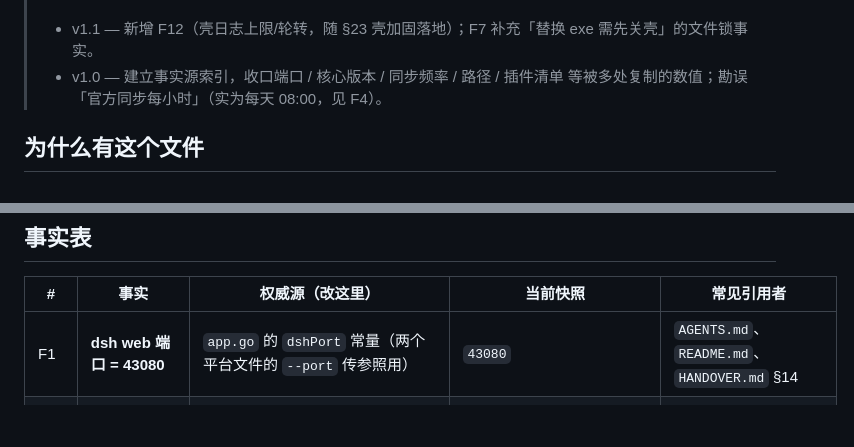
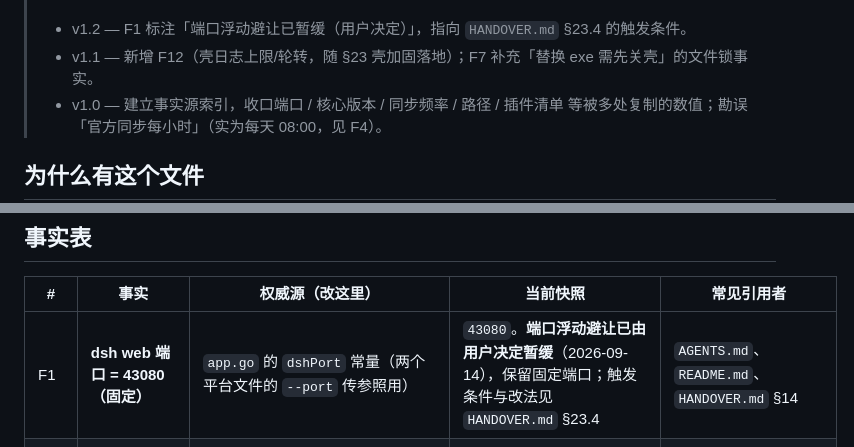
Before and after one commit to FFaassdfs/dsh-desktop-env, a Markdown page: project-facts-v1.0.md, 2 parts joined by grey strips. Drawn GitHub-style; blank space fills up the shorter version.

```diff
--- a/project-facts-v1.0.md
+++ b/project-facts-v1.0.md
@@ -4,4 +4,5 @@
 > 变更记录：
+> - v1.2 — F1 标注「端口浮动避让已暂缓（用户决定）」，指向 `HANDOVER.md` §23.4 的触发条件。
 > - v1.1 — 新增 F12（壳日志上限/轮转，随 §23 壳加固落地）；F7 补充「替换 exe 需先关壳」的文件锁事实。
 > - v1.0 — 建立事实源索引，收口端口 / 核心版本 / 同步频率 / 路径 / 插件清单 等被多处复制的数值；勘误「官方同步每小时」（实为每天 08:00，见 F4）。
 
@@ -19,7 +20,7 @@
 
 | # | 事实 | 权威源（改这里） | 当前快照 | 常见引用者 |
 |---|---|---|---|---|
-| F1 | **dsh web 端口 = 43080** | `app.go` 的 `dshPort` 常量（两个平台文件的 `--port` 传参照用） | `43080` | `AGENTS.md`、`README.md`、`HANDOVER.md` §14 |
+| F1 | **dsh web 端口 = 43080（固定）** | `app.go` 的 `dshPort` 常量（两个平台文件的 `--port` 传参照用） | `43080`。**端口浮动避让已由用户决定暂缓**（2026-09-14），保留固定端口；触发条件与改法见 `HANDOVER.md` §23.4 | `AGENTS.md`、`README.md`、`HANDOVER.md` §14 |
 | F2 | **核心版本** | 实测 `dsh --version`（全局 npm `@deepseek-ai/dsh`） | **`0.1.5-rc.1`**（2026-09-14 实测；三处一致：`dsh --version` / `npm ls -g` / `GET /plugin-core-version/version`） | `AGENTS.md`、`HANDOVER.md`、`README.md`、`DEPLOY.md` |
 | F3 | **服务探测语义** | 实测（`curl`） | 裸 URL `401` = **正常**（浏览器认证围栏，0.1.2-rc.1 起）；`000` = 未运行；`200` 只在带 token/cookie 时出现 | `AGENTS.md`、`HANDOVER.md` §10.7-18 |
 | F4 | **官方同步频率 = 每天 08:00（北京时间）** | fork `FFaassdfs/deepseek-harness` 的 `.github/workflows/sync-upstream.yml` 里 `cron: '0 0 * * *'`（UTC 00:00） | `0 0 * * *`（实测 workflow 源码）。**勘误**：`HANDOVER.md` §10.5 旧记「每小时 `0 * * * *`」有误，已就地更正 | `AGENTS.md`「凭据与同步」、`HANDOVER.md` §10.5 |
```
Also changed, not shown: other parts of project-facts-v1.0.md (+1 -1 lines), HANDOVER.md (+6 -3 lines).
